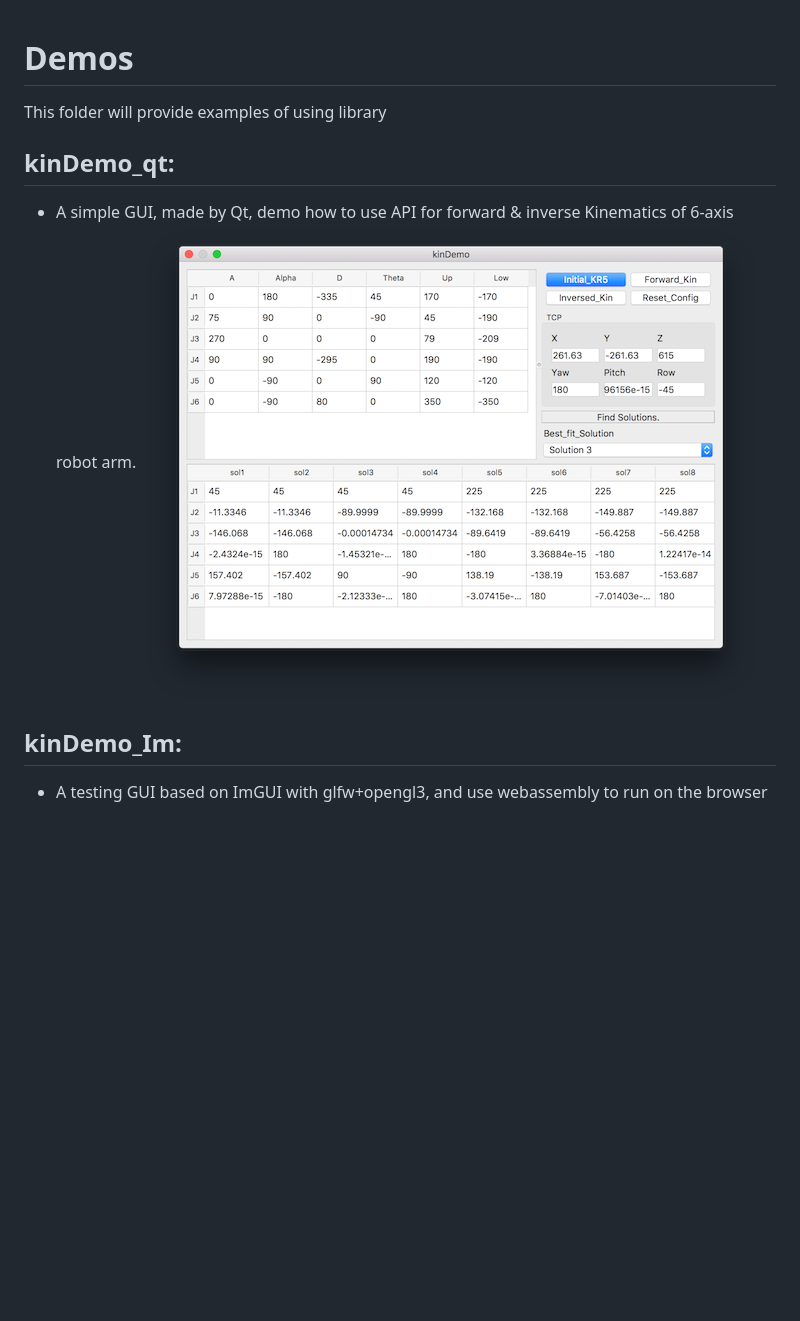
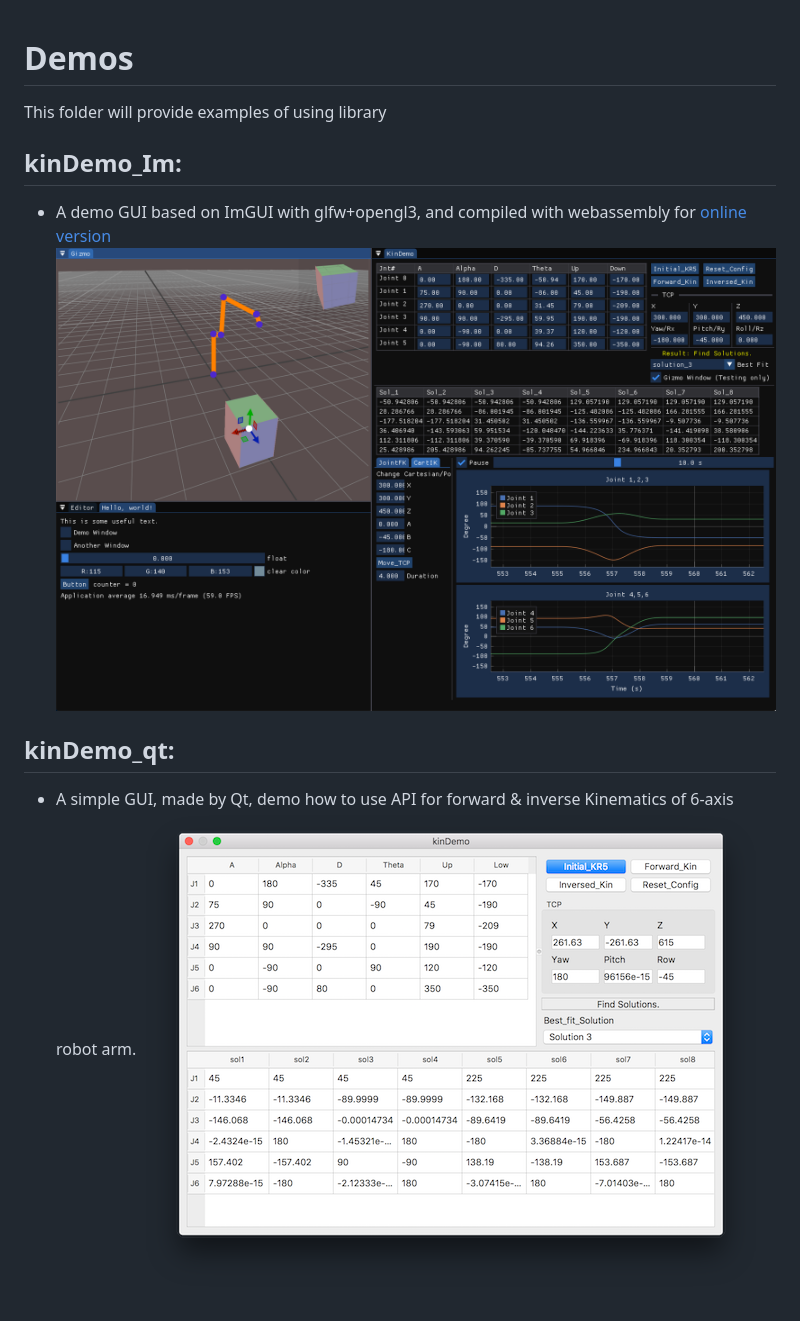
Before and after one commit to RobinCPC/Robot_Arm_Kinematics_Lib, a Markdown page: demos/README.md, the part around the change. GitHub-like rendering; pictures changed too: docs/images/kinDemo_Im.png (added); blank space fills up the shorter version.

```diff
--- a/demos/README.md
+++ b/demos/README.md
@@ -1,9 +1,10 @@
 # Demos
 This folder will provide examples of using library
 
+## kinDemo_Im:
+* A demo GUI based on ImGUI with glfw+opengl3, and compiled with webassembly for [online version](https://robincpc.github.io/demo/)
+![kinDemo_Im](../docs/images/kinDemo_Im.png)
+
 ## kinDemo_qt:
 * A simple GUI, made by Qt, demo how to use API for forward & inverse Kinematics of 6-axis robot arm.
-![kinDemo](../docs/images/kinDemo_qt.png)
-
-## kinDemo_Im:
-* A testing GUI based on ImGUI with glfw+opengl3, and use webassembly to run on the browser
+![kinDemo_qt](../docs/images/kinDemo_qt.png)
```
Also changed, not shown: README.md (+4 -0 lines).
